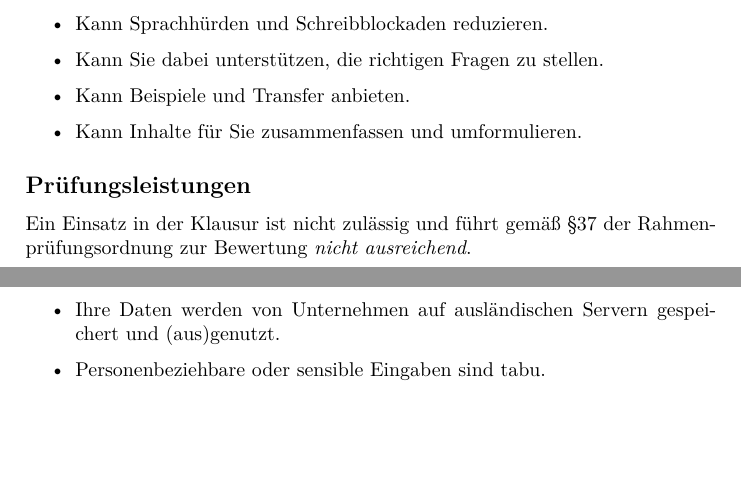
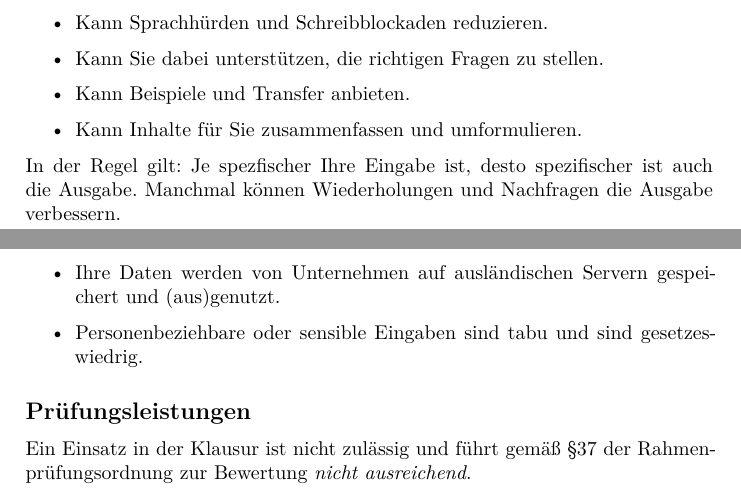
Before and after one commit to luebby/KI-Hinweise, a Quarto document (Hinweise.qmd): two parts of pages 1 and 2 of 2, joined at a grey line, cut so that both start at the same text, the shorter picture padded with empty space. Rendered offline with R 4.5, knitr and Pandoc in place of Quarto, then LaTeX, with nearby package versions.

Commit message:
Ergänzung Prompt sowie Umstellung.

```diff
--- a/Hinweise.qmd
+++ b/Hinweise.qmd
@@ -40,7 +40,4 @@ Sie dürfen ChatGPT innerhalb der Vorlesung nutzen, Sie müssen es aber nicht. M
 
 - Kann Inhalte für Sie zusammenfassen und umformulieren.
 
-
-## Prüfungsleistungen
-
-Ein Einsatz in der Klausur ist nicht zulässig und führt gemäß §37 der Rahmenprüfungsordnung zur Bewertung *nicht ausreichend*.
+In der Regel gilt: Je spezfischer Ihre Eingabe ist, desto spezifischer ist auch die Ausgabe. Manchmal können Wiederholungen und Nachfragen die Ausgabe verbessern.
@@ -61,4 +56,9 @@ Ein Einsatz zur Unterstützung im Rahmen meiner Hausarbeit ist zulässig, muss a
 
 - Ihre Daten werden von Unternehmen auf ausländischen Servern gespeichert und (aus)genutzt.
 
-- Personenbeziehbare oder sensible Eingaben sind tabu.
+- Personenbeziehbare oder sensible Eingaben sind tabu und sind gesetzeswiedrig.
+
+
+## Prüfungsleistungen
+
+Ein Einsatz in der Klausur ist nicht zulässig und führt gemäß §37 der Rahmenprüfungsordnung zur Bewertung *nicht ausreichend*.
```
Also changed, not shown: Hinweise.pdf, Hinweise.qmd (4 more changed lines).
